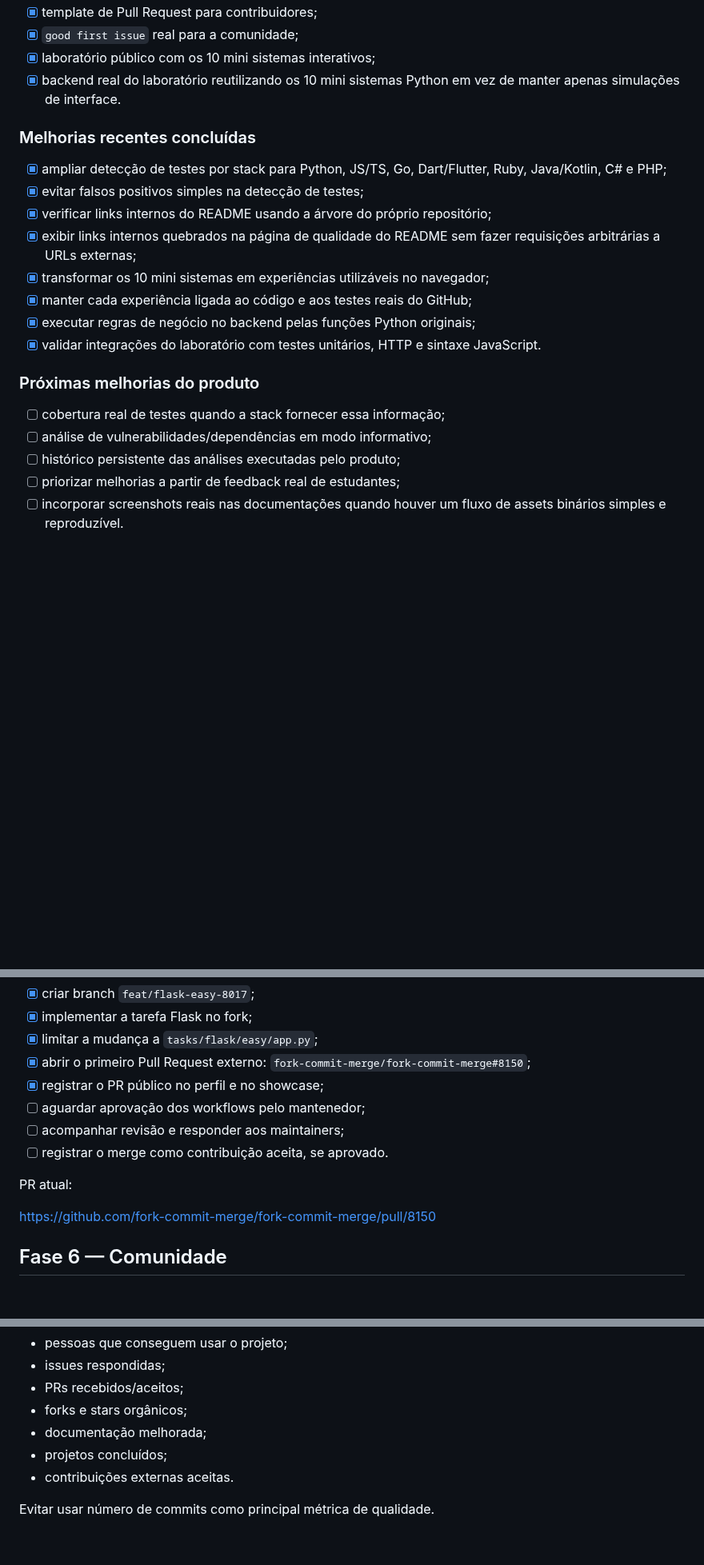
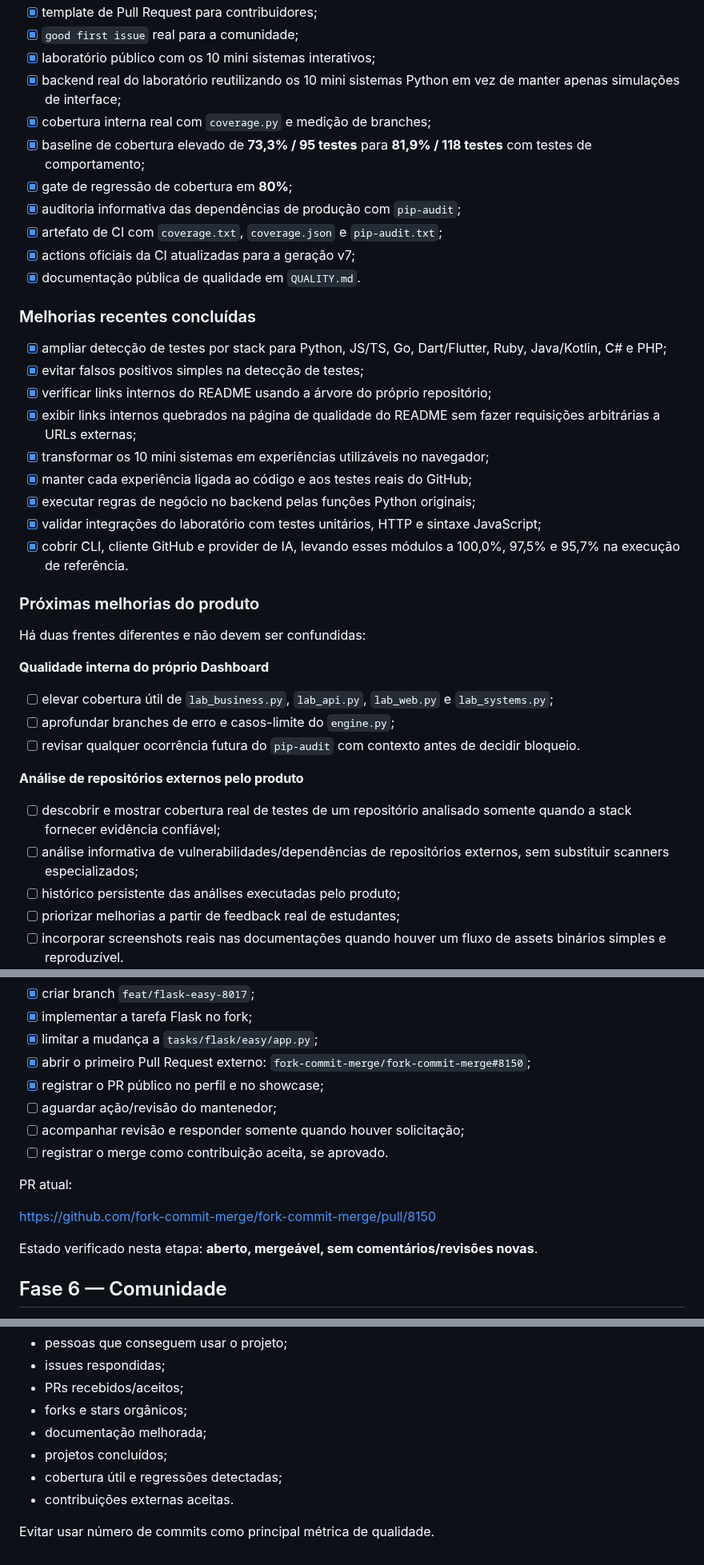
Before and after one commit to Videirafoo/Videirafoo, a Markdown page: ROADMAP_CONTEUDO.md, 3 parts joined by grey strips. Shown at 80% size. GitHub-like rendering; blank space fills up the shorter version.

Commit message:
docs: registra gates de qualidade no roadmap

```diff
--- a/ROADMAP_CONTEUDO.md
+++ b/ROADMAP_CONTEUDO.md
@@ -187,7 +191,14 @@ O Mini Sistema 10 originou os primeiros checks locais:
 - [x] template de Pull Request para contribuidores;
 - [x] `good first issue` real para a comunidade;
 - [x] laboratório público com os 10 mini sistemas interativos;
-- [x] backend real do laboratório reutilizando os 10 mini sistemas Python em vez de manter apenas simulações de interface.
+- [x] backend real do laboratório reutilizando os 10 mini sistemas Python em vez de manter apenas simulações de interface;
+- [x] cobertura interna real com `coverage.py` e medição de branches;
+- [x] baseline de cobertura elevado de **73,3% / 95 testes** para **81,9% / 118 testes** com testes de comportamento;
+- [x] gate de regressão de cobertura em **80%**;
+- [x] auditoria informativa das dependências de produção com `pip-audit`;
+- [x] artefato de CI com `coverage.txt`, `coverage.json` e `pip-audit.txt`;
+- [x] actions oficiais da CI atualizadas para a geração v7;
+- [x] documentação pública de qualidade em `QUALITY.md`.
 
 ### Melhorias recentes concluídas
 
@@ -198,12 +209,23 @@ O Mini Sistema 10 originou os primeiros checks locais:
 - [x] transformar os 10 mini sistemas em experiências utilizáveis no navegador;
 - [x] manter cada experiência ligada ao código e aos testes reais do GitHub;
 - [x] executar regras de negócio no backend pelas funções Python originais;
-- [x] validar integrações do laboratório com testes unitários, HTTP e sintaxe JavaScript.
+- [x] validar integrações do laboratório com testes unitários, HTTP e sintaxe JavaScript;
+- [x] cobrir CLI, cliente GitHub e provider de IA, levando esses módulos a 100,0%, 97,5% e 95,7% na execução de referência.
 
 ### Próximas melhorias do produto
 
-- [ ] cobertura real de testes quando a stack fornecer essa informação;
-- [ ] análise de vulnerabilidades/dependências em modo informativo;
+Há duas frentes diferentes e não devem ser confundidas:
+
+**Qualidade interna do próprio Dashboard**
+
+- [ ] elevar cobertura útil de `lab_business.py`, `lab_api.py`, `lab_web.py` e `lab_systems.py`;
+- [ ] aprofundar branches de erro e casos-limite do `engine.py`;
+- [ ] revisar qualquer ocorrência futura do `pip-audit` com contexto antes de decidir bloqueio.
+
+**Análise de repositórios externos pelo produto**
+
+- [ ] descobrir e mostrar cobertura real de testes de um repositório analisado somente quando a stack fornecer evidência confiável;
+- [ ] análise informativa de vulnerabilidades/dependências de repositórios externos, sem substituir scanners especializados;
 - [ ] histórico persistente das análises executadas pelo produto;
 - [ ] priorizar melhorias a partir de feedback real de estudantes;
 - [ ] incorporar screenshots reais nas documentações quando houver um fluxo de assets binários simples e reproduzível.
@@ -221,13 +243,15 @@ O Mini Sistema 10 originou os primeiros checks locais:
 - [x] limitar a mudança a `tasks/flask/easy/app.py`;
 - [x] abrir o primeiro Pull Request externo: `fork-commit-merge/fork-commit-merge#8150`;
 - [x] registrar o PR público no perfil e no showcase;
-- [ ] aguardar aprovação dos workflows pelo mantenedor;
-- [ ] acompanhar revisão e responder aos maintainers;
+- [ ] aguardar ação/revisão do mantenedor;
+- [ ] acompanhar revisão e responder somente quando houver solicitação;
 - [ ] registrar o merge como contribuição aceita, se aprovado.
 
 PR atual:
 
 https://github.com/fork-commit-merge/fork-commit-merge/pull/8150
+
+Estado verificado nesta etapa: **aberto, mergeável, sem comentários/revisões novas**.
 
 ## Fase 6 — Comunidade
 
@@ -265,6 +289,7 @@ Acompanhar:
 - forks e stars orgânicos;
 - documentação melhorada;
 - projetos concluídos;
+- cobertura útil e regressões detectadas;
 - contribuições externas aceitas.
 
 Evitar usar número de commits como principal métrica de qualidade.
```
Also changed, not shown: other parts of ROADMAP_CONTEUDO.md (+5 -1 lines).
